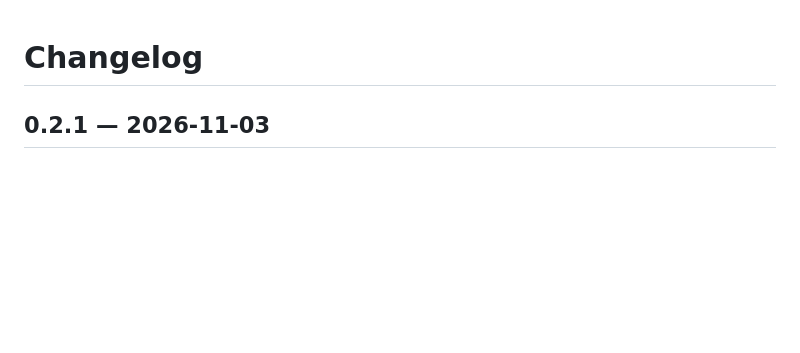
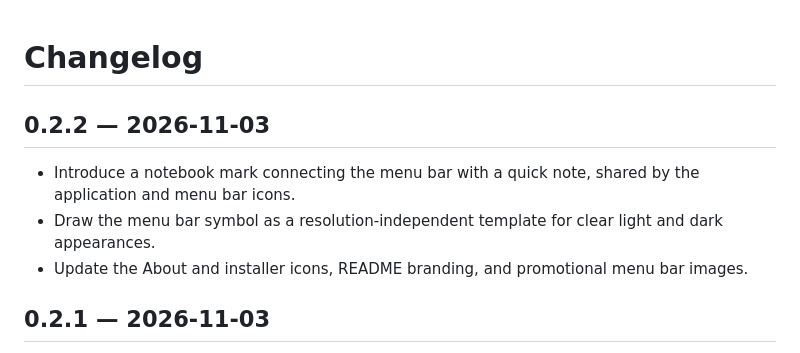
Before and after one commit to berkinduz/slip-menu-note-app, a Markdown page: CHANGELOG.md, the part around the change. Drawn GitHub-style; blank space fills up the shorter version.

```diff
--- a/CHANGELOG.md
+++ b/CHANGELOG.md
@@ -1,4 +1,10 @@
 # Changelog
+
+## 0.2.2 — 2026-11-03
+
+- Introduce a notebook mark connecting the menu bar with a quick note, shared by the application and menu bar icons.
+- Draw the menu bar symbol as a resolution-independent template for clear light and dark appearances.
+- Update the About and installer icons, README branding, and promotional menu bar images.
 
 ## 0.2.1 — 2026-11-03
 
```
Also changed, not shown: README.md (+2 -2 lines), RELEASE_NOTES.md (+3 -3 lines), docs/images/icon.png, docs/images/organized.png, 4 other files.
